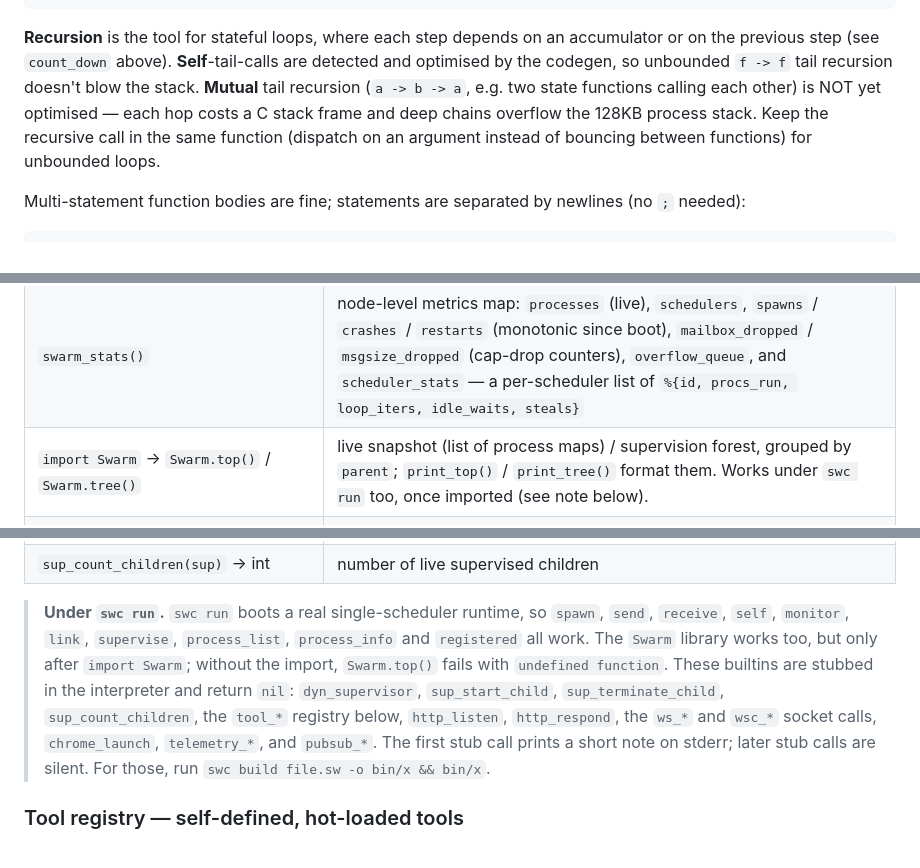
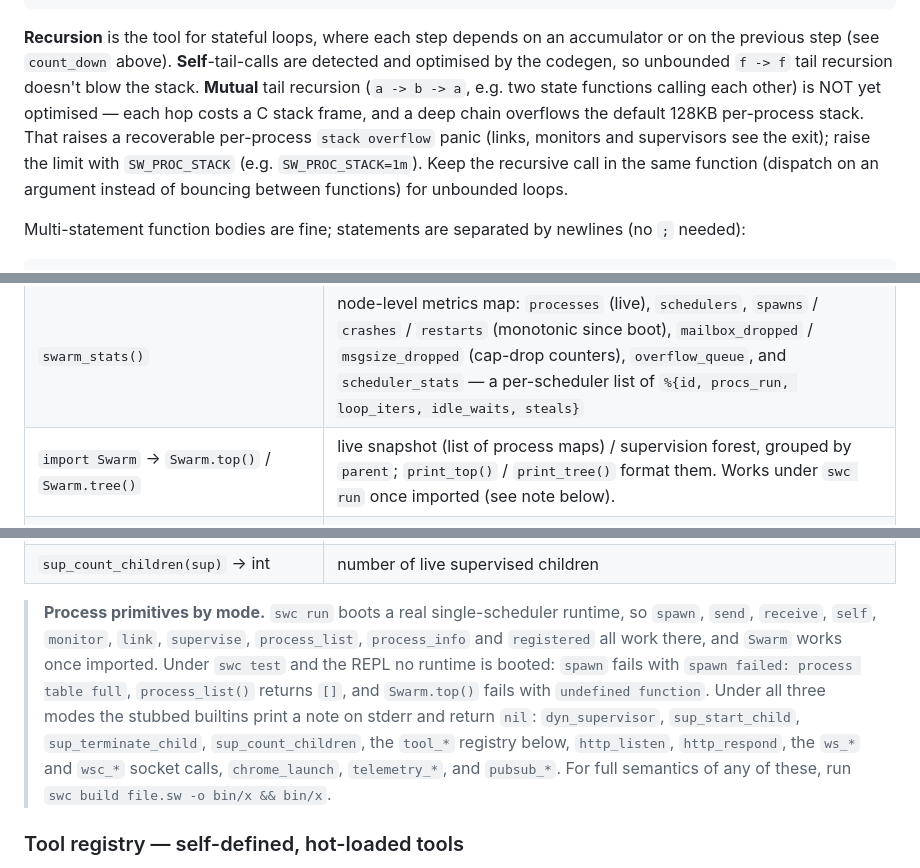
Before and after one commit to skyblanket/swarmrt, a Markdown page: docs/SW_LANGUAGE.md, 3 parts joined by grey strips. Drawn GitHub-style.

````diff
--- a/docs/SW_LANGUAGE.md
+++ b/docs/SW_LANGUAGE.md
@@ -207,7 +207,7 @@ fun main() {
 }
 ```
 
-**Recursion** is the tool for stateful loops, where each step depends on an accumulator or on the previous step (see `count_down` above). **Self**-tail-calls are detected and optimised by the codegen, so unbounded `f -> f` tail recursion doesn't blow the stack. **Mutual** tail recursion (`a -> b -> a`, e.g. two state functions calling each other) is NOT yet optimised — each hop costs a C stack frame and deep chains overflow the 128KB process stack. Keep the recursive call in the same function (dispatch on an argument instead of bouncing between functions) for unbounded loops.
+**Recursion** is the tool for stateful loops, where each step depends on an accumulator or on the previous step (see `count_down` above). **Self**-tail-calls are detected and optimised by the codegen, so unbounded `f -> f` tail recursion doesn't blow the stack. **Mutual** tail recursion (`a -> b -> a`, e.g. two state functions calling each other) is NOT yet optimised — each hop costs a C stack frame, and a deep chain overflows the default 128KB per-process stack. That raises a recoverable per-process `stack overflow` panic (links, monitors and supervisors see the exit); raise the limit with `SW_PROC_STACK` (e.g. `SW_PROC_STACK=1m`). Keep the recursive call in the same function (dispatch on an argument instead of bouncing between functions) for unbounded loops.
 
 Multi-statement function bodies are fine; statements are separated by newlines (no `;` needed):
 
@@ -817,7 +817,7 @@ Needs `import Chrome` (a battery; see §2).
 | `process_list()` | all live pids |
 | `registered()` | all registered `{name, pid}` pairs |
 | `swarm_stats()` | node-level metrics map: `processes` (live), `schedulers`, `spawns` / `crashes` / `restarts` (monotonic since boot), `mailbox_dropped` / `msgsize_dropped` (cap-drop counters), `overflow_queue`, and `scheduler_stats` — a per-scheduler list of `%{id, procs_run, loop_iters, idle_waits, steals}` |
-| `import Swarm` → `Swarm.top()` / `Swarm.tree()` | live snapshot (list of process maps) / supervision forest, grouped by `parent`; `print_top()` / `print_tree()` format them. Works under `swc run` too, once imported (see note below). |
+| `import Swarm` → `Swarm.top()` / `Swarm.tree()` | live snapshot (list of process maps) / supervision forest, grouped by `parent`; `print_top()` / `print_tree()` format them. Works under `swc run` once imported (see note below). |
 | `import Health` → `Health.start(port)` / `Health.serve(port)` | operator liveness/readiness HTTP endpoint: `/healthz` → 200 `"ok"`, `/readyz` → 200 `swarm_stats()` as JSON, 404 elsewhere. `start` spawns the server (returns its pid); `serve` runs it in the calling process (blocks). See `examples/health_endpoint.sw`. Compiled-only. |
 | `pid_alive(os_pid)` | `'true'` if the OS process (integer pid from `subprocess_spawn`) is still running, `'false'` if it has exited. Uses `kill(pid, 0)` — no signal sent. Does **not** take sw actor pids returned by `spawn()`. |
 | `link(pid)` / `unlink(pid)` | bidirectional link — when either side dies abnormally the other gets an exit signal |
@@ -830,7 +830,7 @@ Needs `import Chrome` (a battery; see §2).
 | `sup_terminate_child(sup, child)` → `'ok'` \| `'error'` | kill and forget one dynamic child |
 | `sup_count_children(sup)` → int | number of live supervised children |
 
-> **Under `swc run`.** `swc run` boots a real single-scheduler runtime, so `spawn`, `send`, `receive`, `self`, `monitor`, `link`, `supervise`, `process_list`, `process_info` and `registered` all work. The `Swarm` library works too, but only after `import Swarm`; without the import, `Swarm.top()` fails with `undefined function`. These builtins are stubbed in the interpreter and return `nil`: `dyn_supervisor`, `sup_start_child`, `sup_terminate_child`, `sup_count_children`, the `tool_*` registry below, `http_listen`, `http_respond`, the `ws_*` and `wsc_*` socket calls, `chrome_launch`, `telemetry_*`, and `pubsub_*`. The first stub call prints a short note on stderr; later stub calls are silent. For those, run `swc build file.sw -o bin/x && bin/x`.
+> **Process primitives by mode.** `swc run` boots a real single-scheduler runtime, so `spawn`, `send`, `receive`, `self`, `monitor`, `link`, `supervise`, `process_list`, `process_info` and `registered` all work there, and `Swarm` works once imported. Under `swc test` and the REPL no runtime is booted: `spawn` fails with `spawn failed: process table full`, `process_list()` returns `[]`, and `Swarm.top()` fails with `undefined function`. Under all three modes the stubbed builtins print a note on stderr and return `nil`: `dyn_supervisor`, `sup_start_child`, `sup_terminate_child`, `sup_count_children`, the `tool_*` registry below, `http_listen`, `http_respond`, the `ws_*` and `wsc_*` socket calls, `chrome_launch`, `telemetry_*`, and `pubsub_*`. For full semantics of any of these, run `swc build file.sw -o bin/x && bin/x`.
 
 ### Tool registry — self-defined, hot-loaded tools
 An agent can write a new tool *as `sw` source at runtime* and call it live, with no restart — the source is parsed and run by the interpreter that ships inside every compiled binary. The tool's entry function is `run`.
````
Also changed, not shown: other parts of docs/SW_LANGUAGE.md (+1 -1 lines), docs/BUILDING_AGENTS.md (+3 -3 lines).
